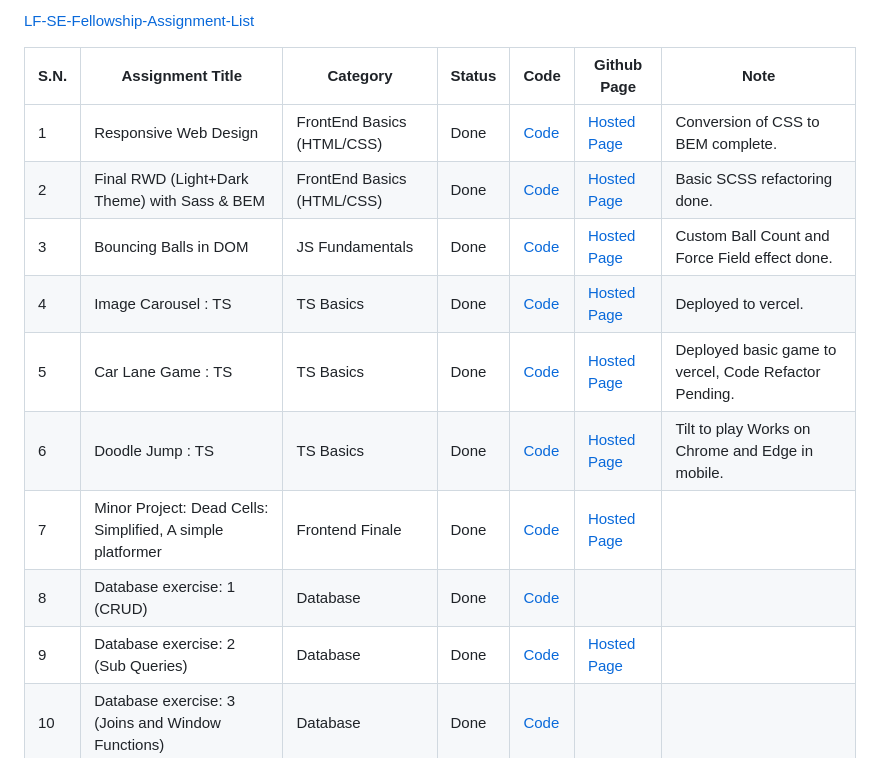
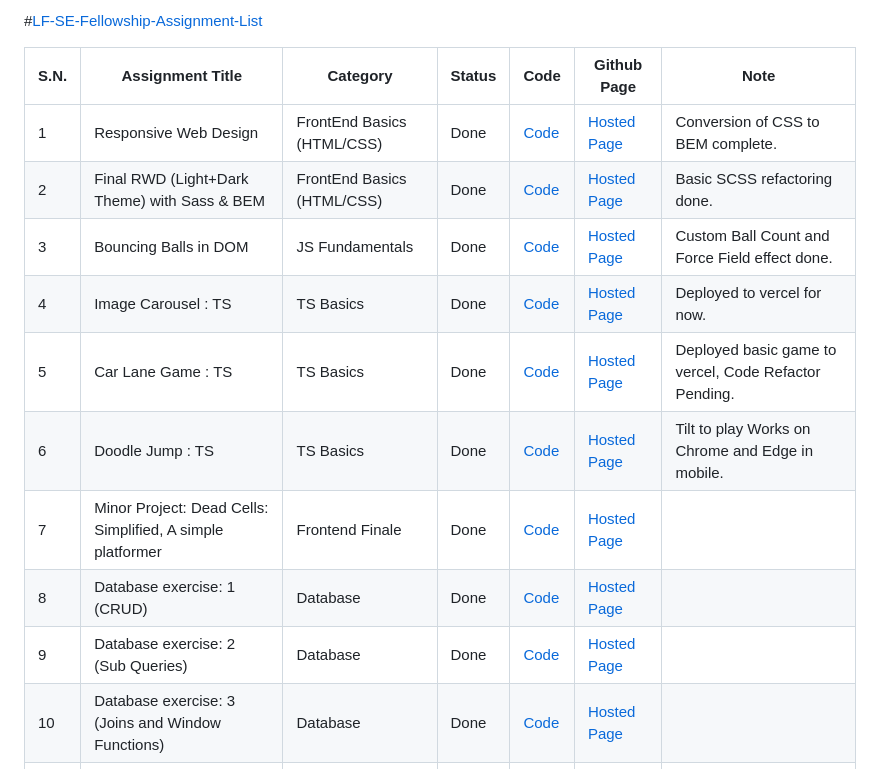
Before and after one commit to Nisan-Shrestha/LF-SE-Fellowship-Assignment-List, a Markdown page: README.md, the part around one of its changes. Rendered like a GitHub page.

```diff
--- a/README.md
+++ b/README.md
@@ -1,6 +1,4 @@
-#
-
-[LF-SE-Fellowship-Assignment-List](https://nisan-shrestha.github.io/LF-SE-Fellowship-Assignment-List/)
+#[LF-SE-Fellowship-Assignment-List](https://nisan-shrestha.github.io/LF-SE-Fellowship-Assignment-List/)
 
 <table id="assignments-table">
   <thead>
@@ -93,7 +91,7 @@
           >Hosted Page</a
         >
       </td>
-      <td class="highlight">Deployed to vercel.</td>
+      <td class="highlight">Deployed to vercel for now.</td>
     </tr>
     <tr>
       <td>5</td>
@@ -168,7 +166,7 @@
           >Code</a
         >
       </td>
-      <td><a href="N/A" class="hosted-link NA"></a></td>
+      <td><a href="N/A" class="hosted-link NA">Hosted Page</a></td>
       <td></td>
     </tr>
     <tr>
@@ -198,7 +196,7 @@
           >Code</a
         >
       </td>
-      <td><a href="N/A" class="hosted-link NA"></a></td>
+      <td><a href="N/A" class="hosted-link NA">Hosted Page</a></td>
       <td></td>
     </tr>
     <tr>
```
Also changed, not shown: other parts of README.md (+106 -1 lines).
